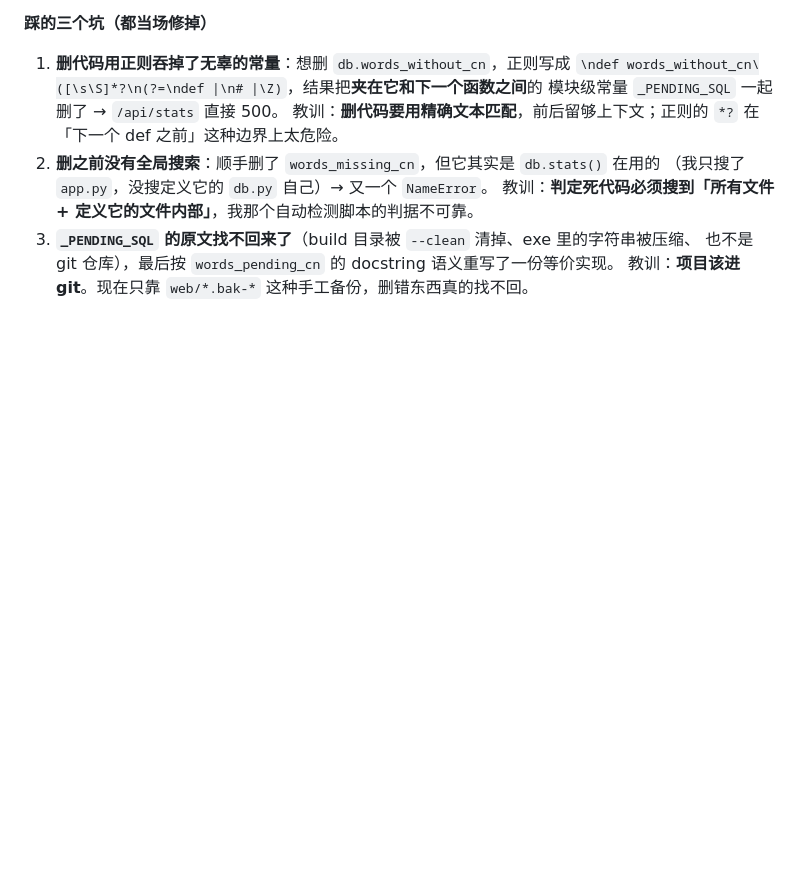
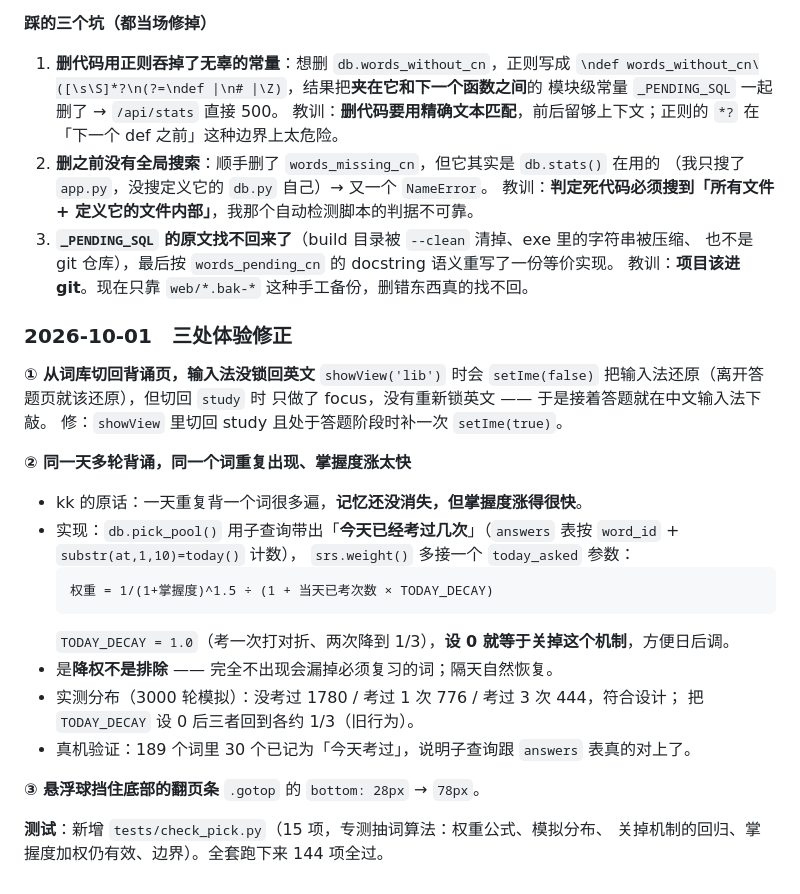
Before and after one commit to kk4573/zhuxuan, a Markdown page: 开发日志.md, the part around the change. GitHub-like rendering; blank space fills up the shorter version.

Commit message:
文档：抽词新规则写进使用说明，改动记入开发日志

````diff
--- a/开发日志.md
+++ b/开发日志.md
@@ -563,3 +563,29 @@ kk 问「改了这么多次，结构会不会越来越复杂」。做了一次
 3. **`_PENDING_SQL` 的原文找不回来了**（build 目录被 `--clean` 清掉、exe 里的字符串被压缩、
    也不是 git 仓库），最后按 `words_pending_cn` 的 docstring 语义重写了一份等价实现。
    教训：**项目该进 git**。现在只靠 `web/*.bak-*` 这种手工备份，删错东西真的找不回。
+
+### 2026-10-01　三处体验修正
+
+**① 从词库切回背诵页，输入法没锁回英文**
+`showView('lib')` 时会 `setIme(false)` 把输入法还原（离开答题页就该还原），但切回 `study` 时
+只做了 focus，没有重新锁英文 —— 于是接着答题就在中文输入法下敲。
+修：`showView` 里切回 study 且处于答题阶段时补一次 `setIme(true)`。
+
+**② 同一天多轮背诵，同一个词重复出现、掌握度涨太快**
+- kk 的原话：一天重复背一个词很多遍，**记忆还没消失，但掌握度涨得很快**。
+- 实现：`db.pick_pool()` 用子查询带出「**今天已经考过几次**」（`answers` 表按 `word_id` + `substr(at,1,10)=today()` 计数），
+  `srs.weight()` 多接一个 `today_asked` 参数：
+  ```
+  权重 = 1/(1+掌握度)^1.5 ÷ (1 + 当天已考次数 × TODAY_DECAY)
+  ```
+  `TODAY_DECAY = 1.0`（考一次打对折、两次降到 1/3），**设 0 就等于关掉这个机制**，方便日后调。
+- 是**降权不是排除** —— 完全不出现会漏掉必须复习的词；隔天自然恢复。
+- 实测分布（3000 轮模拟）：没考过 1780 / 考过 1 次 776 / 考过 3 次 444，符合设计；
+  把 `TODAY_DECAY` 设 0 后三者回到各约 1/3（旧行为）。
+- 真机验证：189 个词里 30 个已记为「今天考过」，说明子查询跟 `answers` 表真的对上了。
+
+**③ 悬浮球挡住底部的翻页条**
+`.gotop` 的 `bottom: 28px` → `78px`。
+
+**测试**：新增 `tests/check_pick.py`（15 项，专测抽词算法：权重公式、模拟分布、
+关掉机制的回归、掌握度加权仍有效、边界）。全套跑下来 144 项全过。
````
Also changed, not shown: 使用说明.md (+10 -1 lines).
